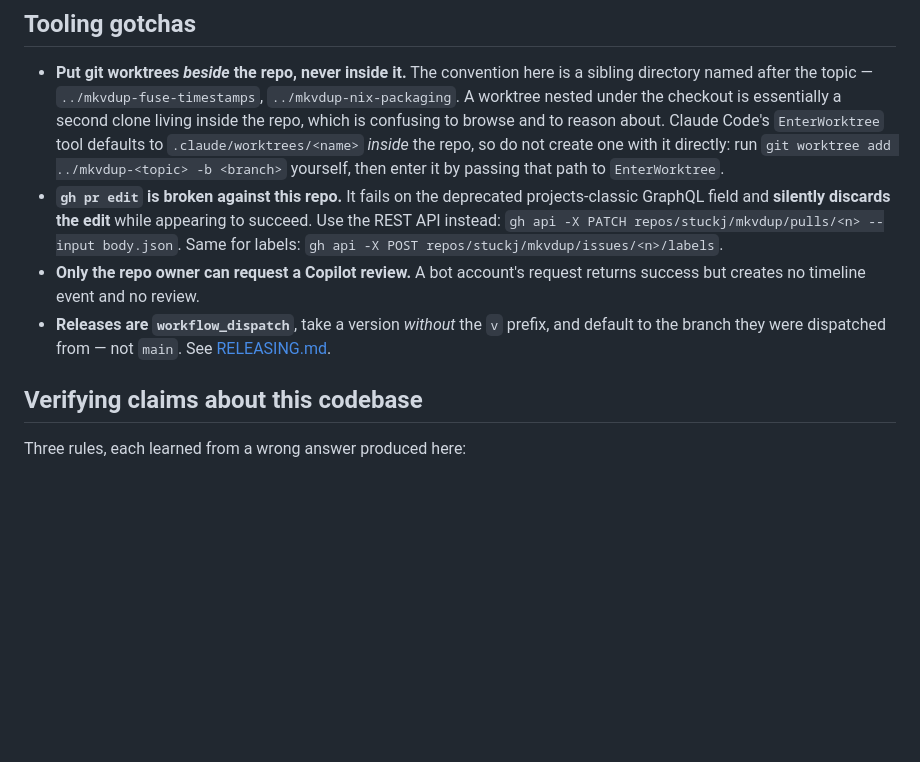
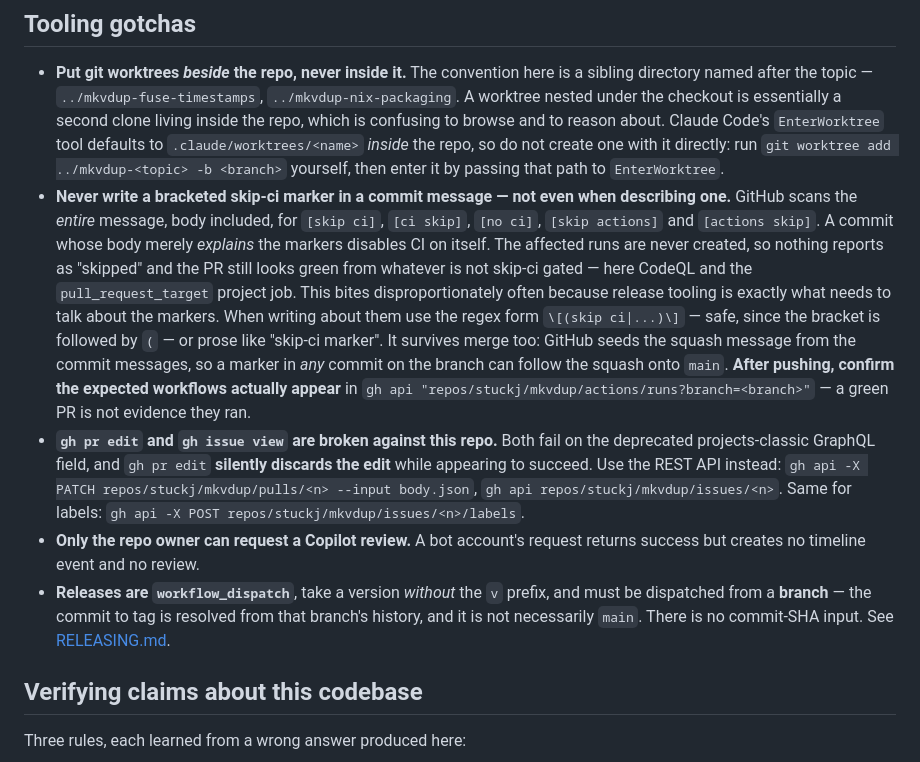
Before and after one commit to stuckj/mkvdup, a Markdown page: CLAUDE.md, the part around the change. Rendered like a GitHub page; blank space fills up the shorter version.

Commit message:
docs: warn that skip-ci markers in a commit message disable CI
GitHub scans the whole commit message, body included, for the bracketed
skip markers. A commit whose body merely *describes* them disables CI on
itself, and the affected runs are never created — so nothing reports as
"skipped" and the PR still looks green from whatever is not gated by
them (here CodeQL and the pull_request_target project job).

This is not hypothetical: the first push of this branch went green with
Lint, Coverage, Markdown and Benchmarks never running, because the commit
message explained the very bug this PR fixes and quoted the markers to do
it. Release tooling is exactly the code that needs to talk about them, so
the trap is worst where it is most likely to be sprung.

Also notes that it survives merge — GitHub seeds the squash message from
the commit messages — and that the fix is to check the workflow runs
actually exist rather than trusting a green PR.

While here: `gh issue view` fails on the same deprecated projects-classic
GraphQL field as `gh pr edit`, verified against this repo, so the existing
bullet now covers both. And the release bullet records that dispatch must
come from a branch and that the commit-SHA input is gone.

Co-Authored-By: Claude Opus 5 <noreply@anthropic.com>
Claude-Session: https://claude.ai/code/session_01YA7jNsP9fZjdoycRdPgKUd

```diff
--- a/CLAUDE.md
+++ b/CLAUDE.md
@@ -36,15 +36,30 @@ completely unexecuted behind green checks (#201).
   `.claude/worktrees/<name>` *inside* the repo, so do not create one with it directly: run
   `git worktree add ../mkvdup-<topic> -b <branch>` yourself, then enter it by passing that path
   to `EnterWorktree`.
-- **`gh pr edit` is broken against this repo.** It fails on the deprecated projects-classic
-  GraphQL field and **silently discards the edit** while appearing to succeed. Use the REST API
-  instead:
-  `gh api -X PATCH repos/stuckj/mkvdup/pulls/<n> --input body.json`. Same for labels:
+- **Never write a bracketed skip-ci marker in a commit message — not even when describing one.**
+  GitHub scans the *entire* message, body included, for `[skip ci]`, `[ci skip]`, `[no ci]`,
+  `[skip actions]` and `[actions skip]`. A commit whose body merely *explains* the markers
+  disables CI on itself. The affected runs are never created, so nothing reports as "skipped" and
+  the PR still looks green from whatever is not skip-ci gated — here CodeQL and the
+  `pull_request_target` project job. This bites disproportionately often because release tooling
+  is exactly what needs to talk about the markers. When writing about them use the regex form
+  `\[(skip ci|...)\]` — safe, since the bracket is followed by `(` — or prose like "skip-ci
+  marker". It survives merge too: GitHub seeds the squash message from the commit messages, so a
+  marker in *any* commit on the branch can follow the squash onto `main`. **After pushing, confirm
+  the expected workflows actually appear** in
+  `gh api "repos/stuckj/mkvdup/actions/runs?branch=<branch>"` — a green PR is not evidence they
+  ran.
+- **`gh pr edit` and `gh issue view` are broken against this repo.** Both fail on the deprecated
+  projects-classic GraphQL field, and `gh pr edit` **silently discards the edit** while appearing
+  to succeed. Use the REST API instead:
+  `gh api -X PATCH repos/stuckj/mkvdup/pulls/<n> --input body.json`,
+  `gh api repos/stuckj/mkvdup/issues/<n>`. Same for labels:
   `gh api -X POST repos/stuckj/mkvdup/issues/<n>/labels`.
 - **Only the repo owner can request a Copilot review.** A bot account's request returns success
   but creates no timeline event and no review.
-- **Releases are `workflow_dispatch`**, take a version *without* the `v` prefix, and default to
-  the branch they were dispatched from — not `main`. See [RELEASING.md](RELEASING.md).
+- **Releases are `workflow_dispatch`**, take a version *without* the `v` prefix, and must be
+  dispatched from a **branch** — the commit to tag is resolved from that branch's history, and it
+  is not necessarily `main`. There is no commit-SHA input. See [RELEASING.md](RELEASING.md).
 
 ## Verifying claims about this codebase
 
```
